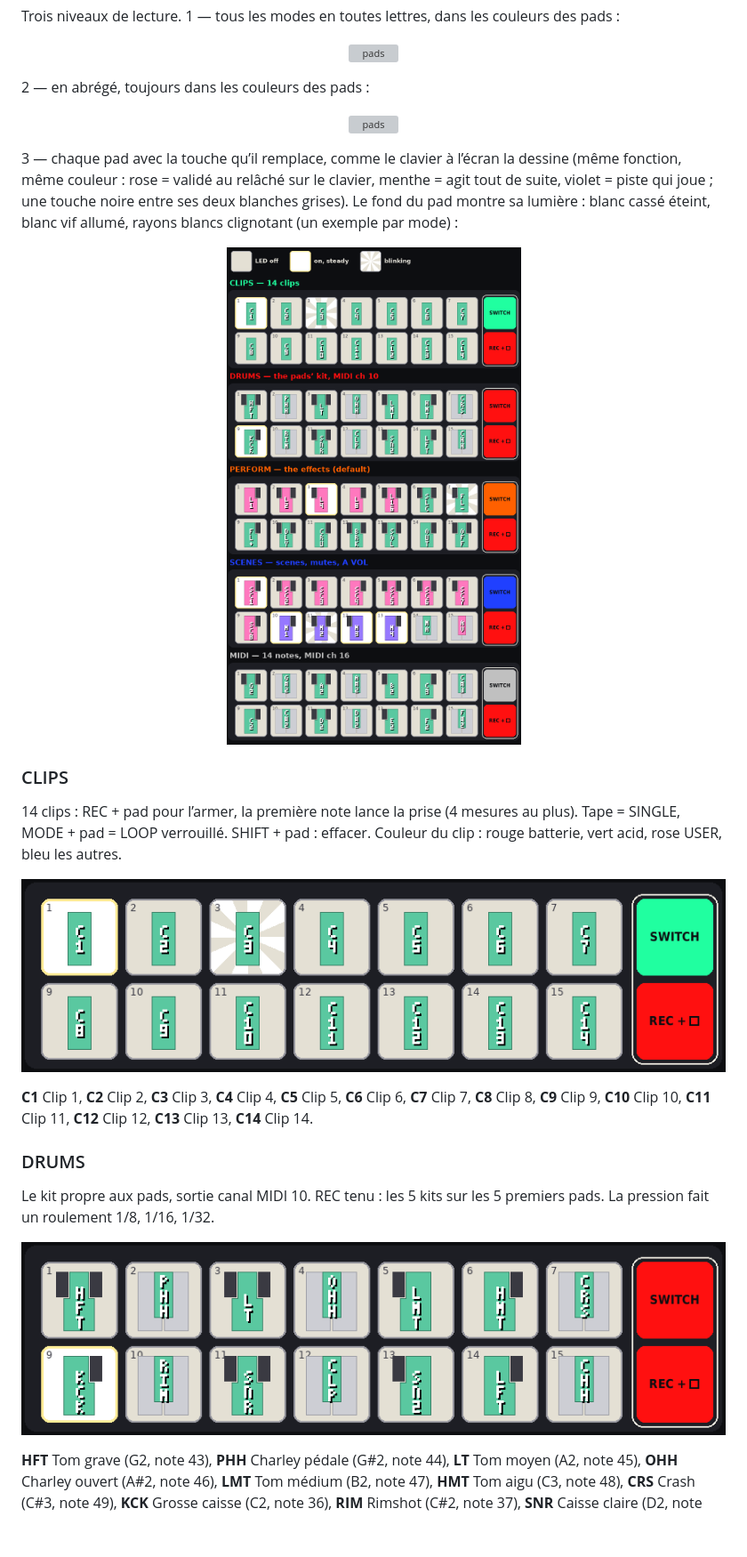
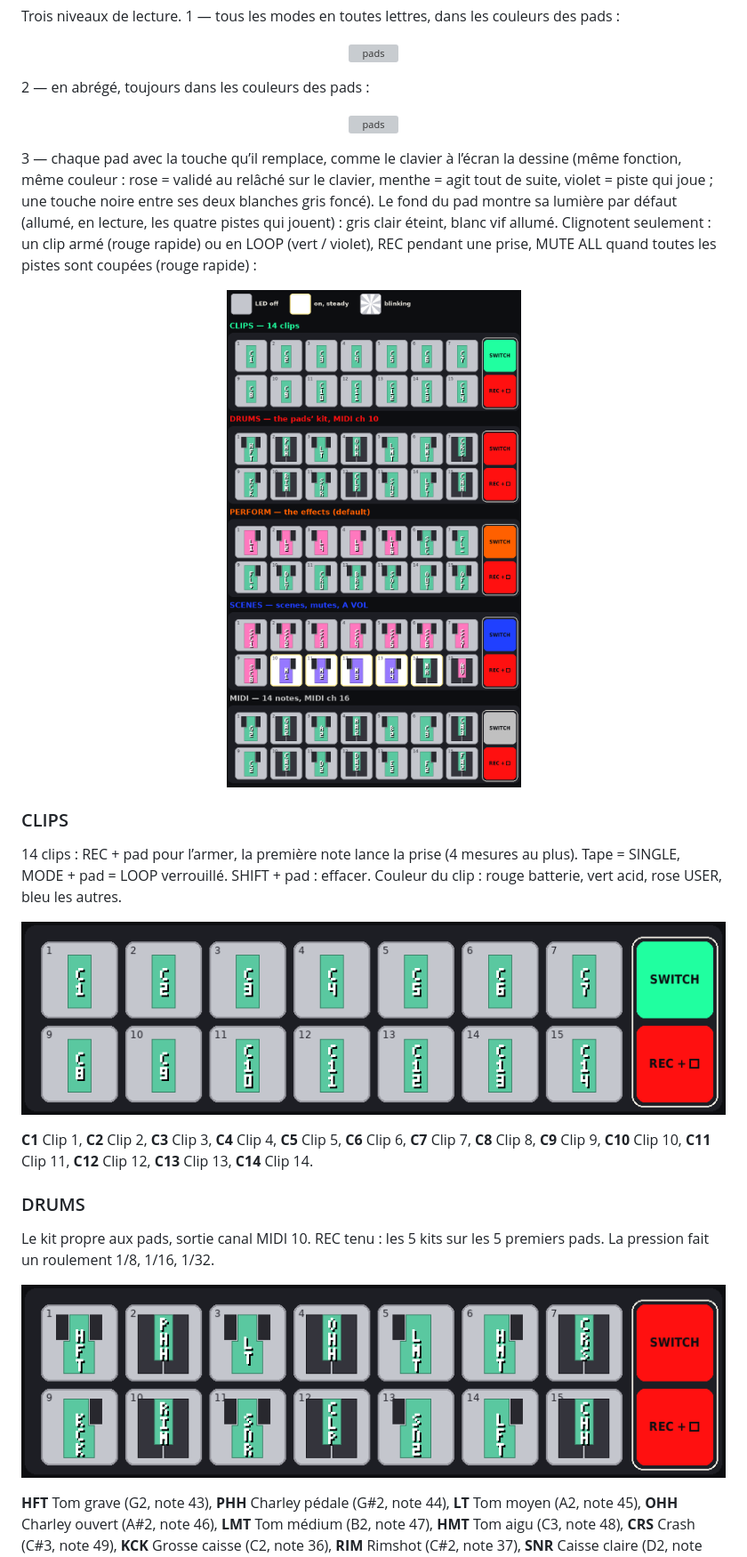
Before and after one commit to Tom-Rfid/OpenVALive_SMK-37, a Markdown page: docs/_FR/22-reperes-ecran-et-menus.md, the part around the change. Shown at 89% size. Rendered like a GitHub page; pictures changed too: docs/img/pads-all-modes-keys.png, docs/img/pads-clips.png, docs/img/pads-drums.png; blank space fills up the shorter version; grey boxes are pictures that could not be loaded.

```diff
--- a/docs/_FR/22-reperes-ecran-et-menus.md
+++ b/docs/_FR/22-reperes-ecran-et-menus.md
@@ -228,7 +228,7 @@ Trois niveaux de lecture. 1 — tous les modes en toutes lettres, dans les coule
 
 <p align="center"><img src="../img/pads-all-modes-short.png" width="560" alt="pads"></p>
 
-3 — chaque pad avec la touche qu’il remplace, comme le clavier à l’écran la dessine (même fonction, même couleur : rose = validé au relâché sur le clavier, menthe = agit tout de suite, violet = piste qui joue ; une touche noire entre ses deux blanches grises). Le fond du pad montre sa lumière : blanc cassé éteint, blanc vif allumé, rayons blancs clignotant (un exemple par mode) :
+3 — chaque pad avec la touche qu’il remplace, comme le clavier à l’écran la dessine (même fonction, même couleur : rose = validé au relâché sur le clavier, menthe = agit tout de suite, violet = piste qui joue ; une touche noire entre ses deux blanches gris foncé). Le fond du pad montre sa lumière par défaut (allumé, en lecture, les quatre pistes qui jouent) : gris clair éteint, blanc vif allumé. Clignotent seulement : un clip armé (rouge rapide) ou en LOOP (vert / violet), REC pendant une prise, MUTE ALL quand toutes les pistes sont coupées (rouge rapide) :
 
 <p align="center"><img src="../img/pads-all-modes-keys.png" width="560" alt="pads"></p>
 
```
Also changed, not shown: README.md (+3 -2 lines), docs/_EN/22-screen-keyboard-and-menus.md (+1 -1 lines), docs/img/pads-midi.png, docs/img/pads-perform.png, docs/img/pads-scenes.png.
